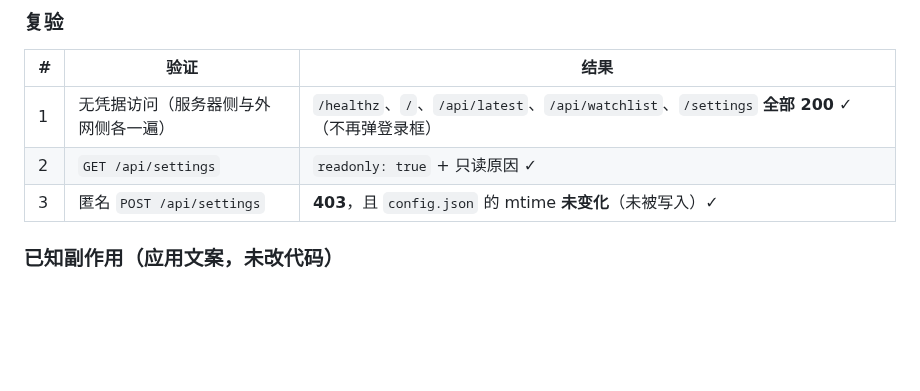
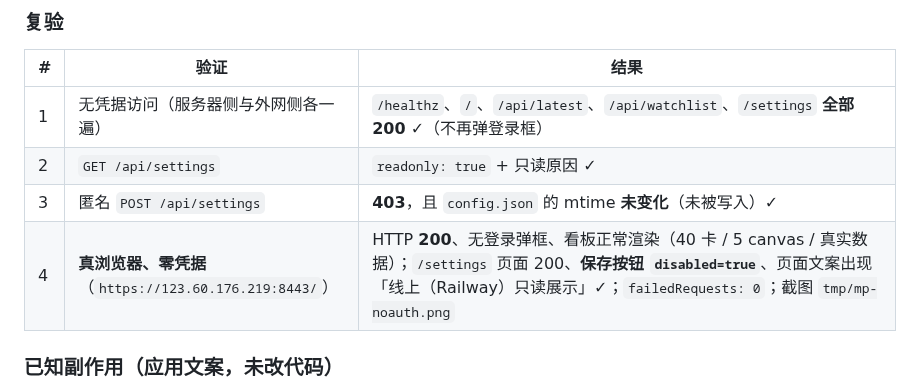
Before and after one commit to Blueety/MarketPulse, a Markdown page: tasks/2026-10-17-ecs-deploy/journal.md, the part around the change. Drawn GitHub-style; blank space fills up the shorter version.

Commit message:
docs(journal): 补「零凭据真浏览器」验收行（无弹框 / 看板渲染 / 设置页保存按钮 disabled）

```diff
--- a/tasks/2026-10-17-ecs-deploy/journal.md
+++ b/tasks/2026-10-17-ecs-deploy/journal.md
@@ -114,6 +114,7 @@
 | 1 | 无凭据访问（服务器侧与外网侧各一遍） | `/healthz`、`/`、`/api/latest`、`/api/watchlist`、`/settings` **全部 200** ✓（不再弹登录框） |
 | 2 | `GET /api/settings` | `readonly: true` + 只读原因 ✓ |
 | 3 | 匿名 `POST /api/settings` | **403**，且 `config.json` 的 mtime **未变化**（未被写入）✓ |
+| 4 | **真浏览器、零凭据**（`https://123.60.176.219:8443/`） | HTTP **200**、无登录弹框、看板正常渲染（40 卡 / 5 canvas / 真实数据）；`/settings` 页面 200、**保存按钮 `disabled=true`**、页面文案出现「线上（Railway）只读展示」✓；`failedRequests: 0`；截图 `tmp/mp-noauth.png` |
 
 ### 已知副作用（应用文案，未改代码）
 
```
